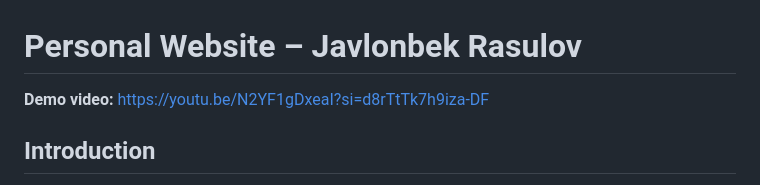
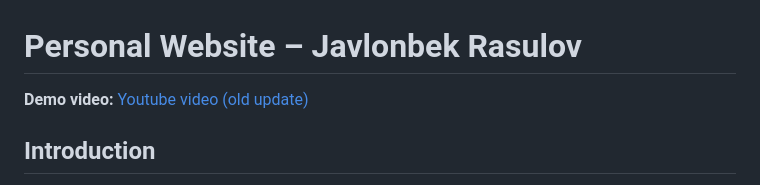
Before and after one commit to javlonbekrasulov/Personal-Web-Site, a Markdown page: README.md, the part around the change. GitHub-like rendering.

```diff
--- a/README.md
+++ b/README.md
@@ -1,6 +1,6 @@
 # Personal Website – Javlonbek Rasulov
 
-**Demo video:** [https://youtu.be/N2YF1gDxeaI?si=d8rTtTk7h9iza-DF](https://youtu.be/N2YF1gDxeaI?si=d8rTtTk7h9iza-DF)
+**Demo video:** [Youtube video (old update)](https://youtu.be/N2YF1gDxeaI?si=d8rTtTk7h9iza-DF)
 
 ## Introduction
 In today’s world, having a personal website has become a necessity for showcasing one’s skills, experiences, and personal identity.
```
